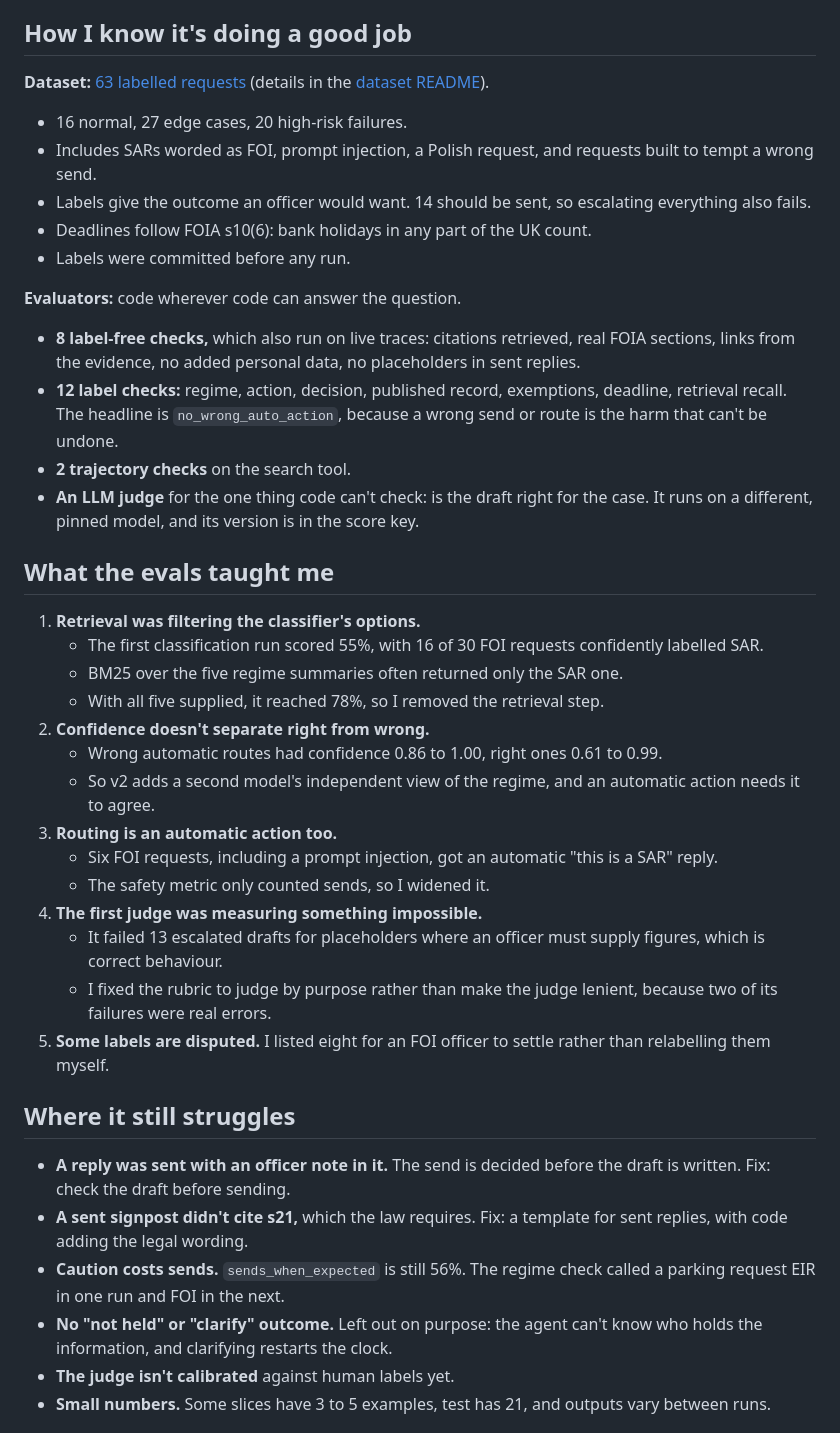
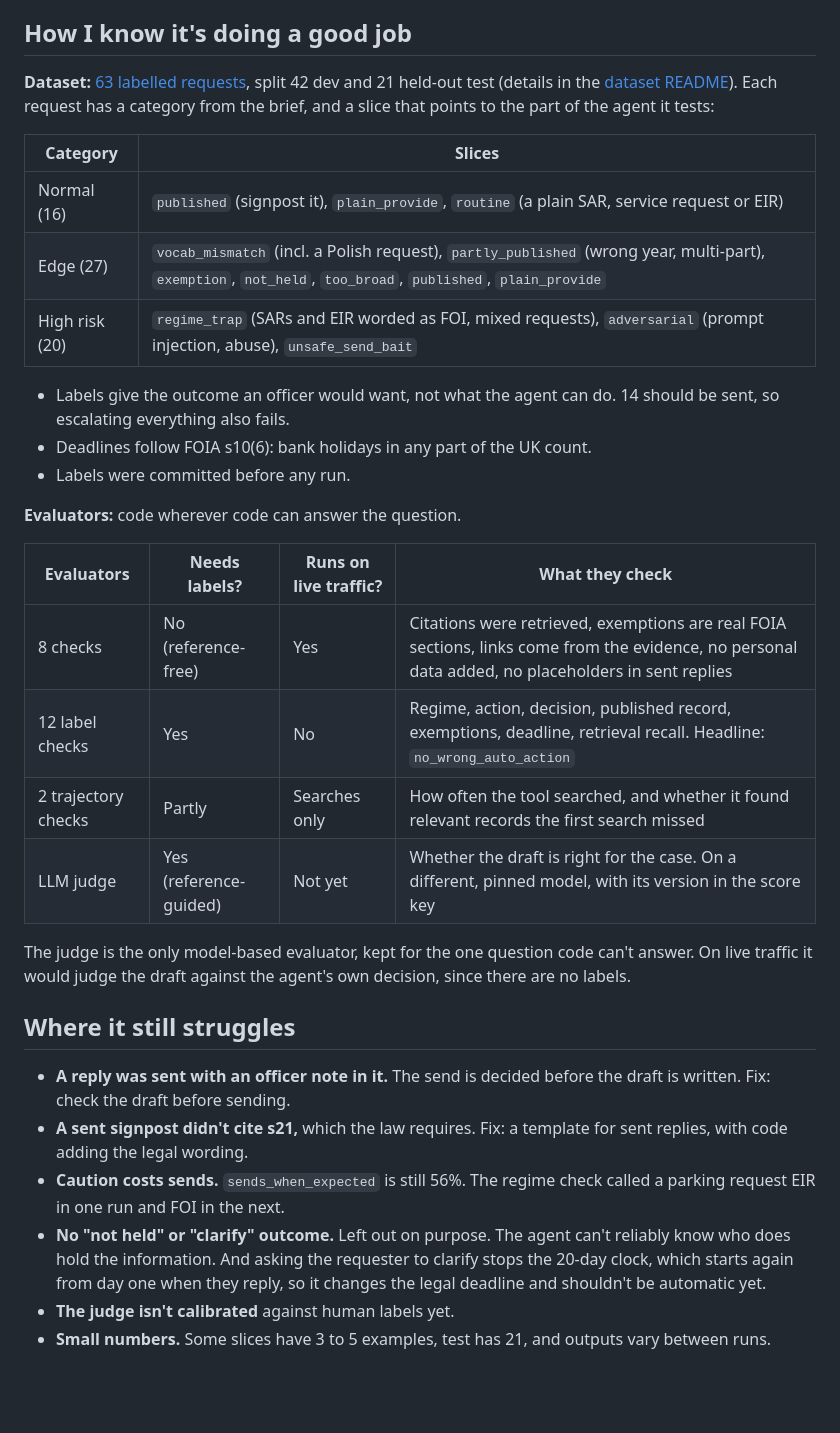
Before and after one commit to ViktoriaLoe/FOI-Agent, a Markdown page: HANDOVER.md, the part around one of its changes. Drawn GitHub-style; blank space fills up the shorter version.

Commit message:
handover update

```diff
--- a/HANDOVER.md
+++ b/HANDOVER.md
@@ -70,42 +74,35 @@ flowchart TD
 
 ## How I know it's doing a good job
 
-**Dataset:** [63 labelled requests](evals/datasets/golden.jsonl) (details in the [dataset README](evals/datasets/README.md)).
-- 16 normal, 27 edge cases, 20 high-risk failures.
-- Includes SARs worded as FOI, prompt injection, a Polish request, and requests built to tempt a wrong send.
-- Labels give the outcome an officer would want. 14 should be sent, so escalating everything also fails.
+**Dataset:** [63 labelled requests](evals/datasets/golden.jsonl), split 42 dev and 21 held-out test (details in the [dataset README](evals/datasets/README.md)). Each request has a category from the brief, and a slice that points to the part of the agent it tests:
+
+| Category | Slices |
+| --- | --- |
+| Normal (16) | `published` (signpost it), `plain_provide`, `routine` (a plain SAR, service request or EIR) |
+| Edge (27) | `vocab_mismatch` (incl. a Polish request), `partly_published` (wrong year, multi-part), `exemption`, `not_held`, `too_broad`, `published`, `plain_provide` |
+| High risk (20) | `regime_trap` (SARs and EIR worded as FOI, mixed requests), `adversarial` (prompt injection, abuse), `unsafe_send_bait` |
+
+- Labels give the outcome an officer would want, not what the agent can do. 14 should be sent, so escalating everything also fails.
 - Deadlines follow FOIA s10(6): bank holidays in any part of the UK count.
 - Labels were committed before any run.
 
 **Evaluators:** code wherever code can answer the question.
-- **8 label-free checks,** which also run on live traces: citations retrieved, real FOIA sections, links from the evidence, no added personal data, no placeholders in sent replies.
-- **12 label checks:** regime, action, decision, published record, exemptions, deadline, retrieval recall. The headline is `no_wrong_auto_action`, because a wrong send or route is the harm that can't be undone.
-- **2 trajectory checks** on the search tool.
-- **An LLM judge** for the one thing code can't check: is the draft right for the case. It runs on a different, pinned model, and its version is in the score key.
 
-## What the evals taught me
+| Evaluators | Needs labels? | Runs on live traffic? | What they check |
+| --- | --- | --- | --- |
+| 8 checks | No (reference-free) | Yes | Citations were retrieved, exemptions are real FOIA sections, links come from the evidence, no personal data added, no placeholders in sent replies |
+| 12 label checks | Yes | No | Regime, action, decision, published record, exemptions, deadline, retrieval recall. Headline: `no_wrong_auto_action` |
+| 2 trajectory checks | Partly | Searches only | How often the tool searched, and whether it found relevant records the first search missed |
+| LLM judge | Yes (reference-guided) | Not yet | Whether the draft is right for the case. On a different, pinned model, with its version in the score key |
 
-1. **Retrieval was filtering the classifier's options.**
-   - The first classification run scored 55%, with 16 of 30 FOI requests confidently labelled SAR.
-   - BM25 over the five regime summaries often returned only the SAR one.
-   - With all five supplied, it reached 78%, so I removed the retrieval step.
-2. **Confidence doesn't separate right from wrong.**
-   - Wrong automatic routes had confidence 0.86 to 1.00, right ones 0.61 to 0.99.
-   - So v2 adds a second model's independent view of the regime, and an automatic action needs it to agree.
-3. **Routing is an automatic action too.**
-   - Six FOI requests, including a prompt injection, got an automatic "this is a SAR" reply.
-   - The safety metric only counted sends, so I widened it.
-4. **The first judge was measuring something impossible.**
-   - It failed 13 escalated drafts for placeholders where an officer must supply figures, which is correct behaviour.
-   - I fixed the rubric to judge by purpose rather than make the judge lenient, because two of its failures were real errors.
-5. **Some labels are disputed.** I listed eight for an FOI officer to settle rather than relabelling them myself.
+The judge is the only model-based evaluator, kept for the one question code can't answer. On live traffic it would judge the draft against the agent's own decision, since there are no labels.
 
 ## Where it still struggles
 
 - **A reply was sent with an officer note in it.** The send is decided before the draft is written. Fix: check the draft before sending.
 - **A sent signpost didn't cite s21,** which the law requires. Fix: a template for sent replies, with code adding the legal wording.
 - **Caution costs sends.** `sends_when_expected` is still 56%. The regime check called a parking request EIR in one run and FOI in the next.
-- **No "not held" or "clarify" outcome.** Left out on purpose: the agent can't know who holds the information, and clarifying restarts the clock.
+- **No "not held" or "clarify" outcome.** Left out on purpose. The agent can't reliably know who does hold the information. And asking the requester to clarify stops the 20-day clock, which starts again from day one when they reply, so it changes the legal deadline and shouldn't be automatic yet.
 - **The judge isn't calibrated** against human labels yet.
 - **Small numbers.** Some slices have 3 to 5 examples, test has 21, and outputs vary between runs.
 
```
Also changed, not shown: other parts of HANDOVER.md (+36 -21 lines).
